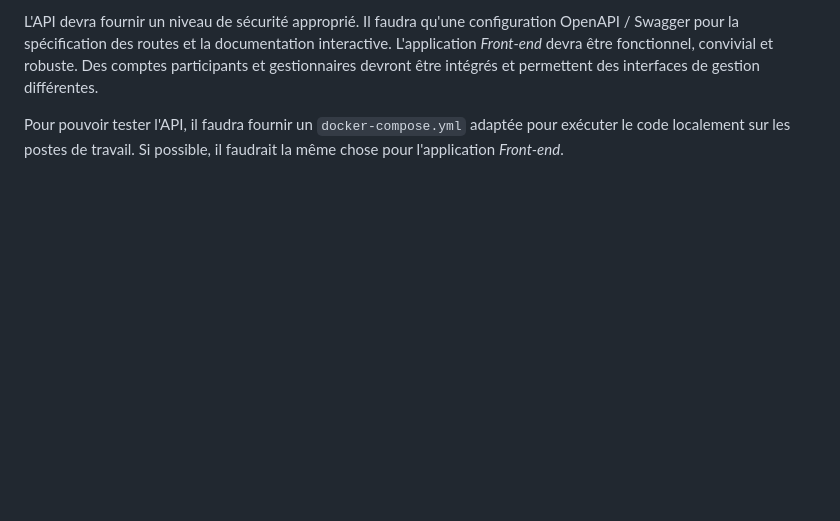
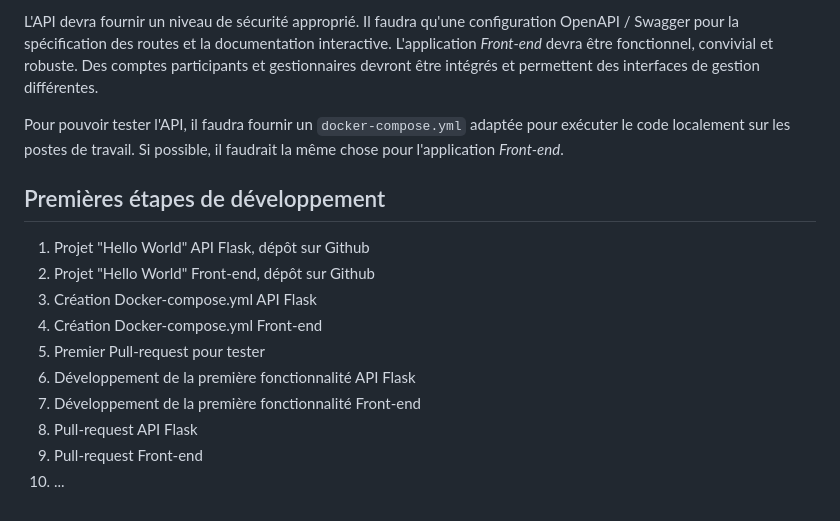
Before and after one commit to LaPocInfo/DefiSante2026, a Markdown page: README.md, the part around the change. GitHub-like rendering; blank space fills up the shorter version.

Commit message:
Étapes début

```diff
--- a/README.md
+++ b/README.md
@@ -67,3 +67,16 @@ Le projet numérique serait alors de créer 2 applications (à partir de zéro):
 L'API devra fournir un niveau de sécurité approprié.  Il faudra qu'une configuration OpenAPI / Swagger pour la spécification des routes et la documentation interactive. L'application *Front-end* devra être fonctionnel, convivial et robuste.  Des comptes participants et gestionnaires devront être intégrés et permettent des interfaces de gestion différentes.
 
 Pour pouvoir tester l'API, il faudra fournir un `docker-compose.yml` adaptée pour exécuter le code localement sur les postes de travail.  Si possible, il faudrait la même chose pour l'application *Front-end*.
+
+## Premières étapes de développement
+
+1. Projet "Hello World" API Flask, dépôt sur Github
+2. Projet "Hello World" Front-end, dépôt sur Github
+3. Création Docker-compose.yml API Flask
+4. Création Docker-compose.yml Front-end
+5. Premier Pull-request pour tester
+6. Développement de la première fonctionnalité API Flask
+7. Développement de la première fonctionnalité Front-end
+8. Pull-request API Flask
+9. Pull-request Front-end
+10. ...
```
